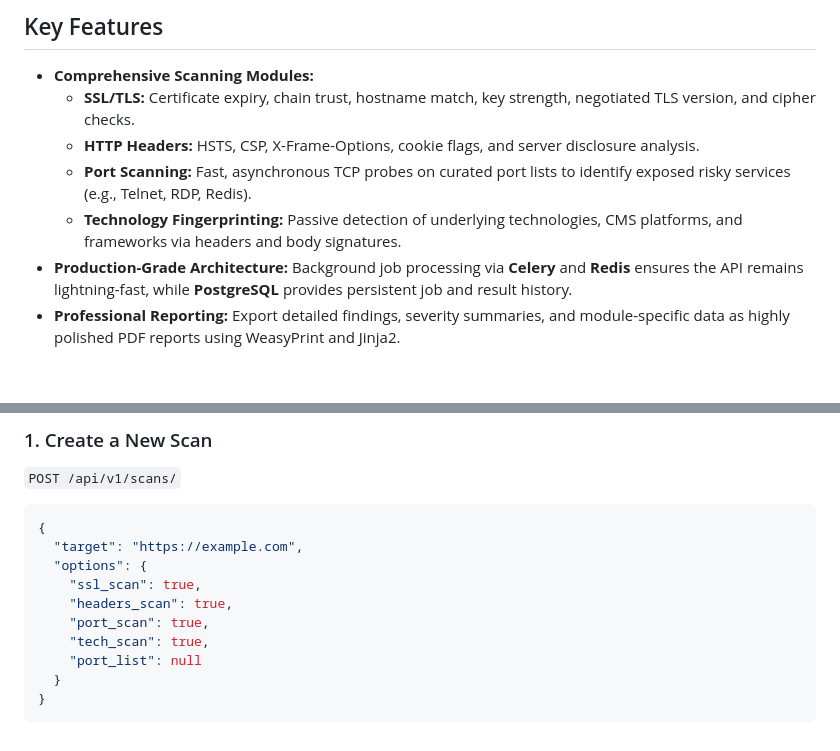
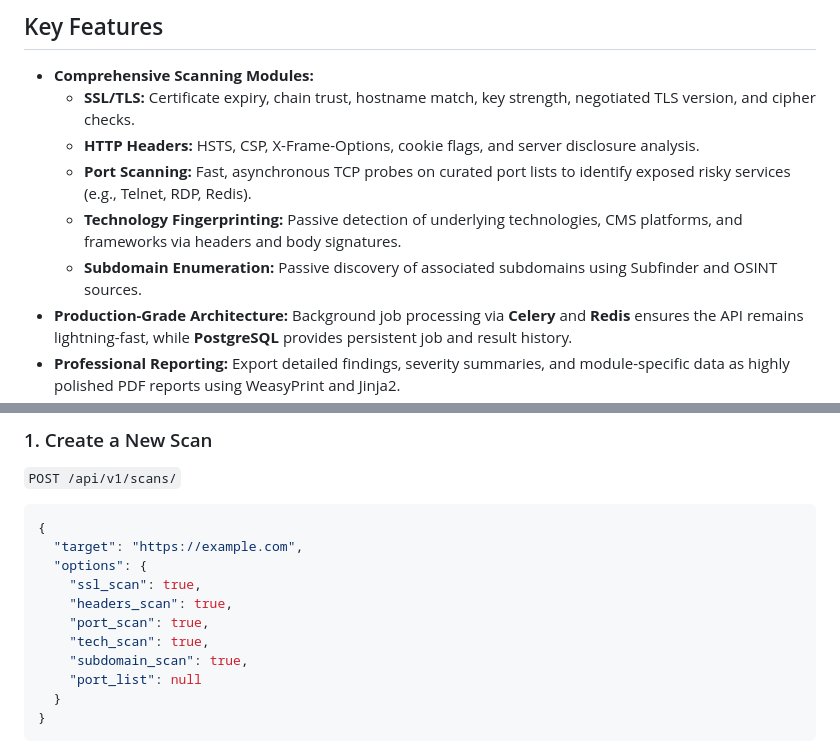
Before and after one commit to OmarAlali5/VulnLens, a Markdown page: README.md, 2 parts joined by grey strips. Drawn GitHub-style; blank space fills up the shorter version.

Commit message:
Add subdomain enumeration feature to README

```diff
--- a/README.md
+++ b/README.md
@@ -25,6 +25,7 @@
   * **HTTP Headers:** HSTS, CSP, X-Frame-Options, cookie flags, and server disclosure analysis.
   * **Port Scanning:** Fast, asynchronous TCP probes on curated port lists to identify exposed risky services (e.g., Telnet, RDP, Redis).
   * **Technology Fingerprinting:** Passive detection of underlying technologies, CMS platforms, and frameworks via headers and body signatures.
+  * **Subdomain Enumeration:** Passive discovery of associated subdomains using Subfinder and OSINT sources.
 * **Production-Grade Architecture:** Background job processing via **Celery** and **Redis** ensures the API remains lightning-fast, while **PostgreSQL** provides persistent job and result history.
 * **Professional Reporting:** Export detailed findings, severity summaries, and module-specific data as highly polished PDF reports using WeasyPrint and Jinja2.
 * **Modern Frontend:** A beautiful, responsive UI built with **React 19**, **Vite**, and **Tailwind CSS v4** for managing scans and visualizing reports.
@@ -127,6 +128,7 @@ Set up your `.env` file to customize the deployment. See `.env.example` for defa
     "headers_scan": true,
     "port_scan": true,
     "tech_scan": true,
+    "subdomain_scan": true,
     "port_list": null
   }
 }
```
